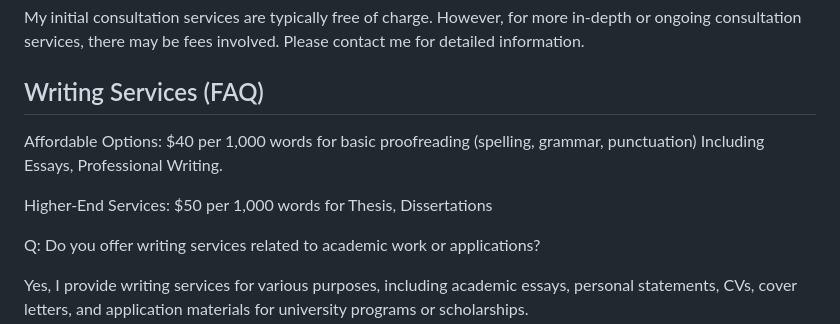
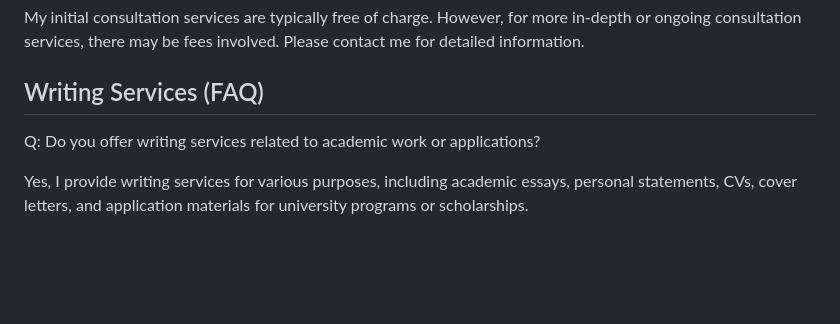
Before and after one commit to Kjm489/Kjm489.github.io, a Markdown page: FAQ.md, the part around the change. Drawn GitHub-style; blank space fills up the shorter version.

```diff
--- a/FAQ.md
+++ b/FAQ.md
@@ -64,11 +64,6 @@ My initial consultation services are typically free of charge. However, for more
 
 
 ## Writing Services (FAQ)
-
-Affordable Options: $40 per 1,000 words for basic proofreading (spelling, grammar, punctuation) Including Essays, Professional Writing.
-
-Higher-End Services: $50 per 1,000 words for Thesis, Dissertations
-
 
 Q: Do you offer writing services related to academic work or applications?
 
```
